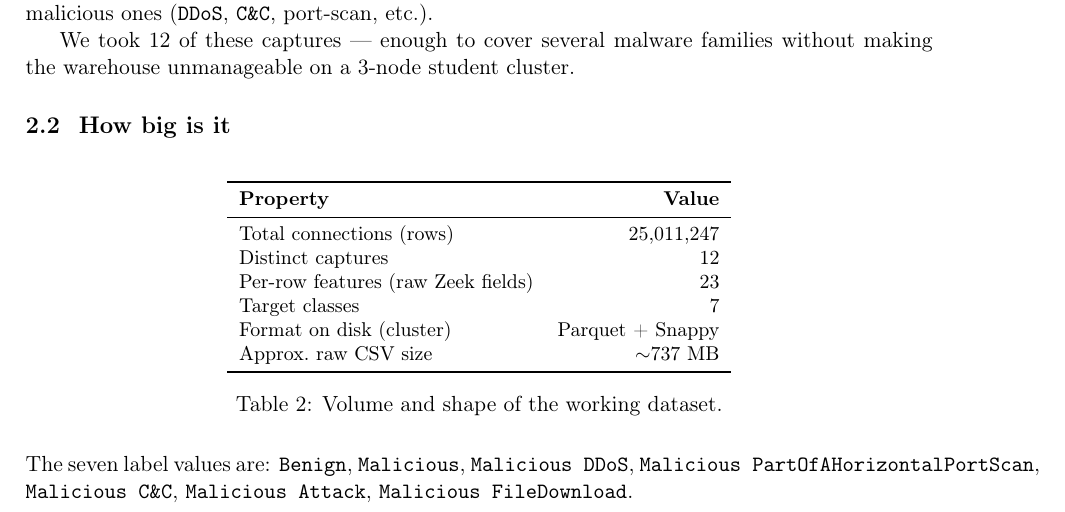
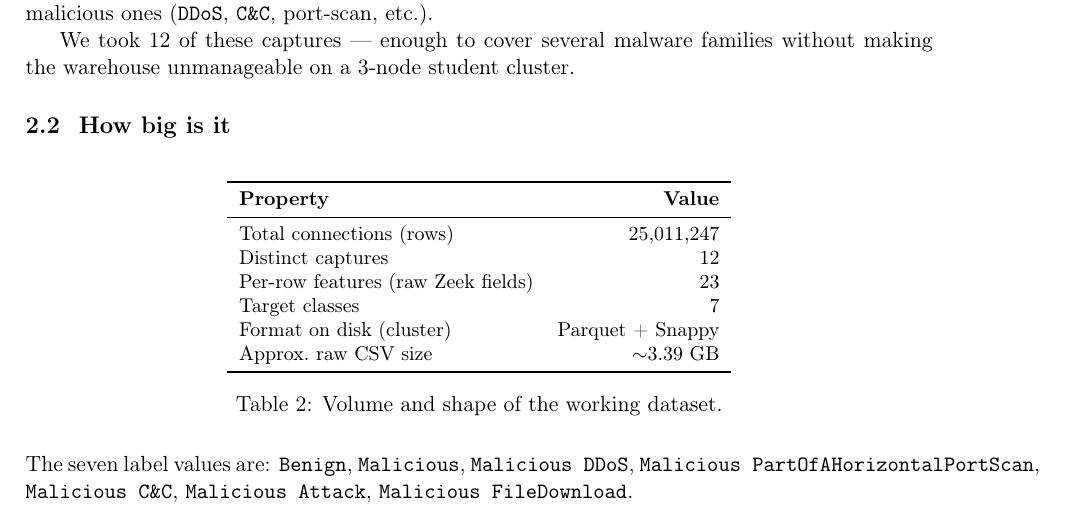
Before and after one commit to Dmitry057/big-data-group-project, a LaTeX document (report/report.tex): part of page 3 of 17, cut so that both start at the same text. Compiled offline with pdfLaTeX.

Commit message:
Fix raw CSV size in dataset table: 737 MB -> 3.39 GB

```diff
--- a/report/report.tex
+++ b/report/report.tex
@@ -191,7 +191,7 @@ Distinct captures & 12 \\
 Per-row features (raw Zeek fields) & 23 \\
 Target classes & 7 \\
 Format on disk (cluster) & Parquet + Snappy \\
-Approx.\ raw CSV size & $\sim$737 MB \\
+Approx.\ raw CSV size & $\sim$3.39 GB \\
 \bottomrule
 \end{tabular}
 \caption{Volume and shape of the working dataset.}
```
Also changed, not shown: report/report.pdf.
